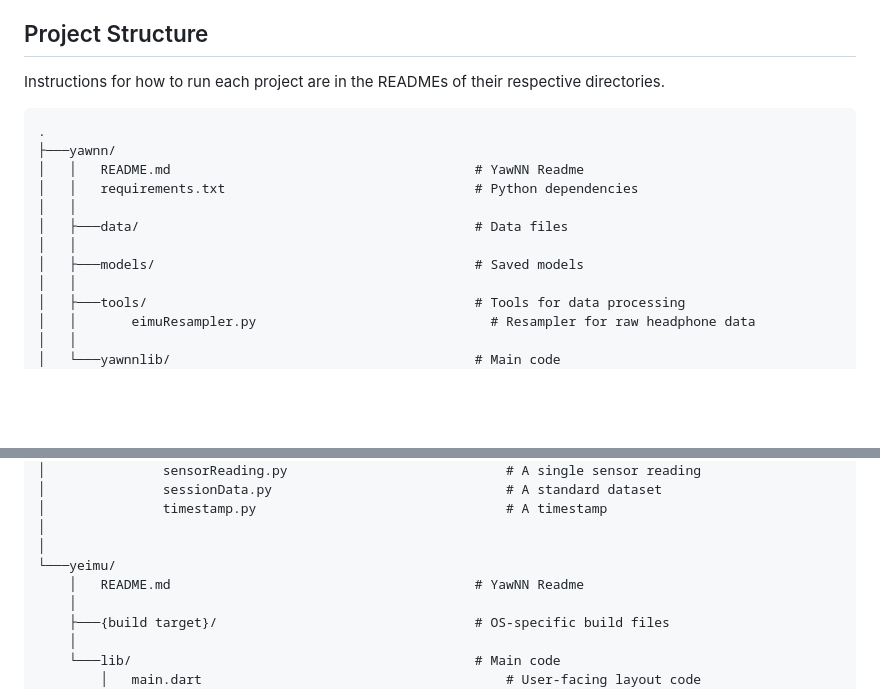
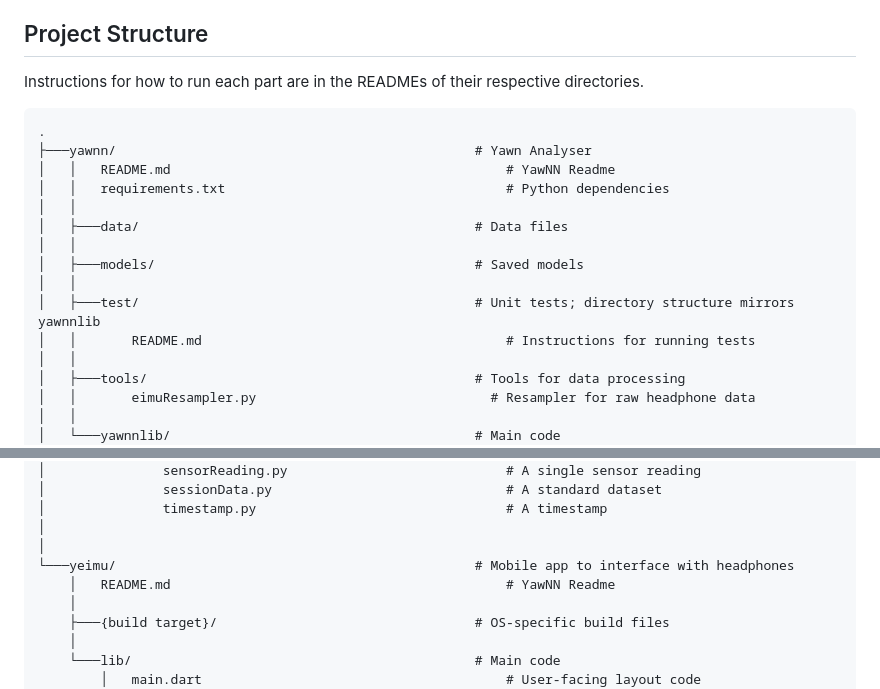
Before and after one commit to jacbn/yawning-detection, a Markdown page: README.md, 2 parts joined by grey strips. Rendered like a GitHub page; blank space fills up the shorter version.

````diff
--- a/README.md
+++ b/README.md
@@ -10,17 +10,20 @@ There are two main parts to the project: the mobile app, YeIMU (Flutter/Dart), u
 
 ## Project Structure
 
-Instructions for how to run each project are in the READMEs of their respective directories.
+Instructions for how to run each part are in the READMEs of their respective directories.
 
 ```text
 .
-├───yawnn/
-│   │   README.md                                       # YawNN Readme
-│   │   requirements.txt                                # Python dependencies
+├───yawnn/                                              # Yawn Analyser
+│   │   README.md                                           # YawNN Readme
+│   │   requirements.txt                                    # Python dependencies
 │   │
 │   ├───data/                                           # Data files
 │   │
 │   ├───models/                                         # Saved models
+│   │
+│   ├───test/                                           # Unit tests; directory structure mirrors yawnnlib
+│   │       README.md                                       # Instructions for running tests
 │   │
 │   ├───tools/                                          # Tools for data processing
 │   │       eimuResampler.py                              # Resampler for raw headphone data
@@ -48,8 +51,8 @@ Instructions for how to run each project are in the READMEs of their respective
 │               timestamp.py                                # A timestamp
 │
 │
-└───yeimu/
-    │   README.md                                       # YawNN Readme
+└───yeimu/                                              # Mobile app to interface with headphones
+    │   README.md                                           # YawNN Readme
     │
     ├───{build target}/                                 # OS-specific build files
     │
````
